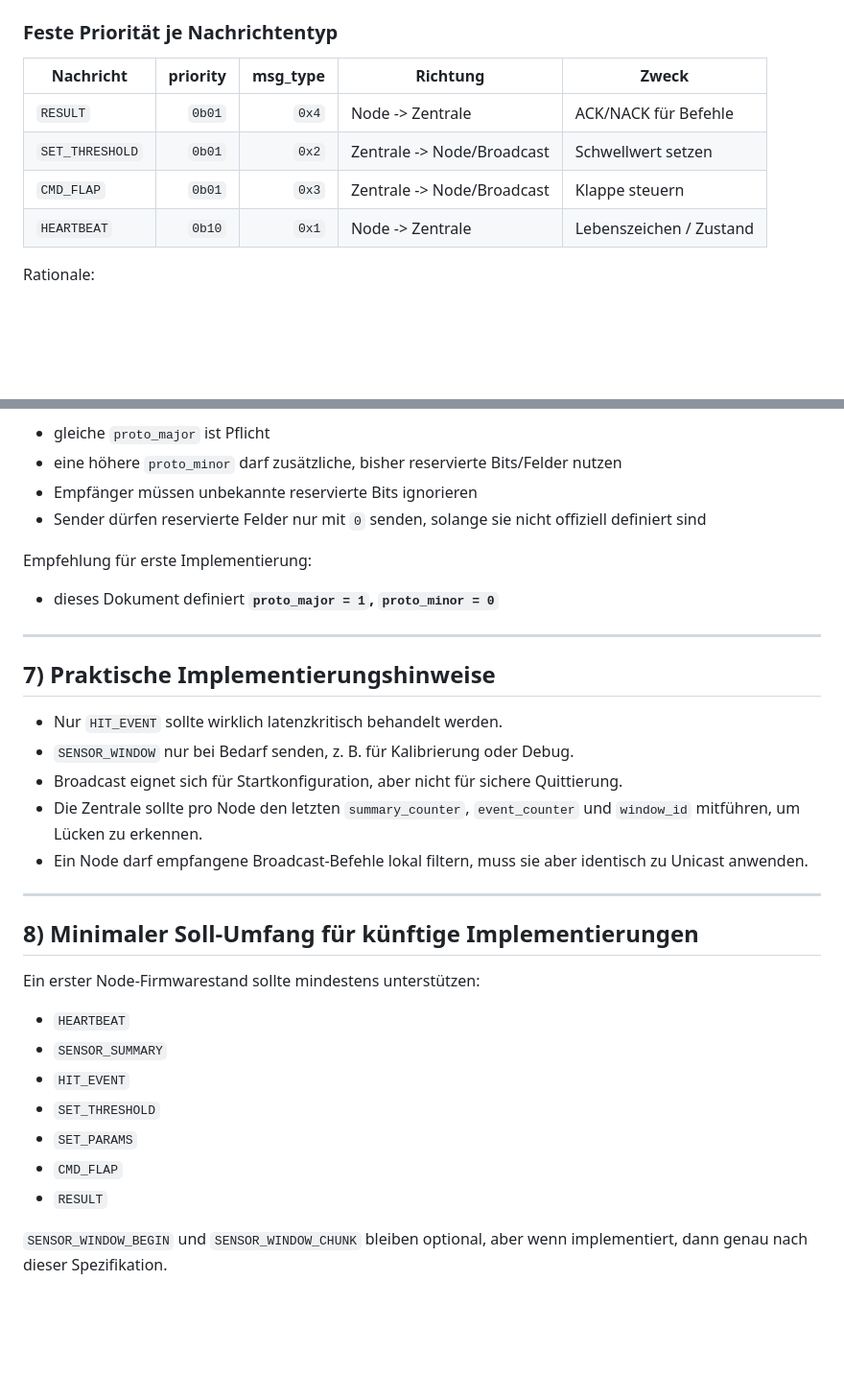
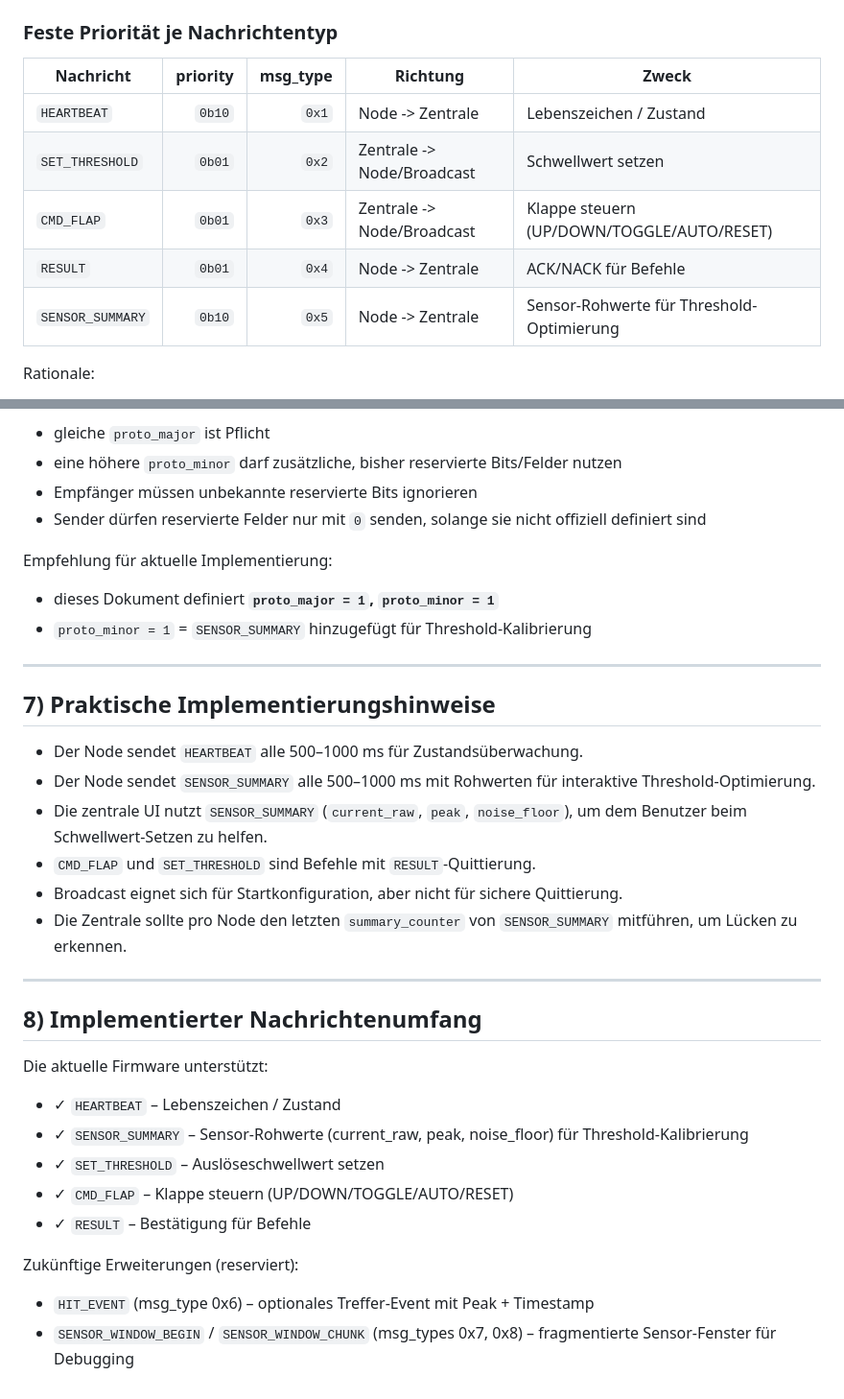
Before and after one commit to einFreak/TLP-Klappen, a Markdown page: CAN_PROTOCOL.md, 2 parts joined by grey strips. Shown at 96% size. GitHub-like rendering; blank space fills up the shorter version.

```diff
--- a/CAN_PROTOCOL.md
+++ b/CAN_PROTOCOL.md
@@ -73,10 +73,11 @@ Niedrigere CAN-ID gewinnt die Arbitration. Deshalb gelten:
 
 | Nachricht | priority | msg_type | Richtung | Zweck |
 |---|---:|---:|---|---|
+| `HEARTBEAT` | `0b10` | `0x1` | Node -> Zentrale | Lebenszeichen / Zustand |
+| `SET_THRESHOLD` | `0b01` | `0x2` | Zentrale -> Node/Broadcast | Schwellwert setzen |
+| `CMD_FLAP` | `0b01` | `0x3` | Zentrale -> Node/Broadcast | Klappe steuern (UP/DOWN/TOGGLE/AUTO/RESET) |
 | `RESULT` | `0b01` | `0x4` | Node -> Zentrale | ACK/NACK für Befehle |
-| `SET_THRESHOLD` | `0b01` | `0x2` | Zentrale -> Node/Broadcast | Schwellwert setzen |
-| `CMD_FLAP` | `0b01` | `0x3` | Zentrale -> Node/Broadcast | Klappe steuern |
-| `HEARTBEAT` | `0b10` | `0x1` | Node -> Zentrale | Lebenszeichen / Zustand |
+| `SENSOR_SUMMARY` | `0b10` | `0x5` | Node -> Zentrale | Sensor-Rohwerte für Threshold-Optimierung |
 
 Rationale:
 - `HIT_EVENT` hat höchste Priorität, damit Treffer nicht von Debug- oder Statusdaten verdrängt werden.
@@ -312,30 +238,32 @@ Kompatibilitätsregeln:
 - Empfänger müssen unbekannte reservierte Bits ignorieren
 - Sender dürfen reservierte Felder nur mit `0` senden, solange sie nicht offiziell definiert sind
 
-Empfehlung für erste Implementierung:
-- dieses Dokument definiert **`proto_major = 1`, `proto_minor = 0`**
+Empfehlung für aktuelle Implementierung:
+- dieses Dokument definiert **`proto_major = 1`, `proto_minor = 1`**
+- `proto_minor = 1` = `SENSOR_SUMMARY` hinzugefügt für Threshold-Kalibrierung
 
 ---
 
 ## 7) Praktische Implementierungshinweise
 
-- Nur `HIT_EVENT` sollte wirklich latenzkritisch behandelt werden.
-- `SENSOR_WINDOW` nur bei Bedarf senden, z. B. für Kalibrierung oder Debug.
+- Der Node sendet `HEARTBEAT` alle 500–1000 ms für Zustandsüberwachung.
+- Der Node sendet `SENSOR_SUMMARY` alle 500–1000 ms mit Rohwerten für interaktive Threshold-Optimierung.
+- Die zentrale UI nutzt `SENSOR_SUMMARY` (`current_raw`, `peak`, `noise_floor`), um dem Benutzer beim Schwellwert-Setzen zu helfen.
+- `CMD_FLAP` und `SET_THRESHOLD` sind Befehle mit `RESULT`-Quittierung.
 - Broadcast eignet sich für Startkonfiguration, aber nicht für sichere Quittierung.
-- Die Zentrale sollte pro Node den letzten `summary_counter`, `event_counter` und `window_id` mitführen, um Lücken zu erkennen.
-- Ein Node darf empfangene Broadcast-Befehle lokal filtern, muss sie aber identisch zu Unicast anwenden.
+- Die Zentrale sollte pro Node den letzten `summary_counter` von `SENSOR_SUMMARY` mitführen, um Lücken zu erkennen.
 
 ---
 
-## 8) Minimaler Soll-Umfang für künftige Implementierungen
+## 8) Implementierter Nachrichtenumfang
 
-Ein erster Node-Firmwarestand sollte mindestens unterstützen:
-- `HEARTBEAT`
-- `SENSOR_SUMMARY`
-- `HIT_EVENT`
-- `SET_THRESHOLD`
-- `SET_PARAMS`
-- `CMD_FLAP`
-- `RESULT`
+Die aktuelle Firmware unterstützt:
+- ✓ `HEARTBEAT` – Lebenszeichen / Zustand
+- ✓ `SENSOR_SUMMARY` – Sensor-Rohwerte (current_raw, peak, noise_floor) für Threshold-Kalibrierung
+- ✓ `SET_THRESHOLD` – Auslöseschwellwert setzen
+- ✓ `CMD_FLAP` – Klappe steuern (UP/DOWN/TOGGLE/AUTO/RESET)
+- ✓ `RESULT` – Bestätigung für Befehle
 
-`SENSOR_WINDOW_BEGIN` und `SENSOR_WINDOW_CHUNK` bleiben optional, aber wenn implementiert, dann genau nach dieser Spezifikation.
+Zukünftige Erweiterungen (reserviert):
+- `HIT_EVENT` (msg_type 0x6) – optionales Treffer-Event mit Peak + Timestamp
+- `SENSOR_WINDOW_BEGIN` / `SENSOR_WINDOW_CHUNK` (msg_types 0x7, 0x8) – fragmentierte Sensor-Fenster für Debugging
```
Also changed, not shown: other parts of CAN_PROTOCOL.md (+20 -95 lines).
